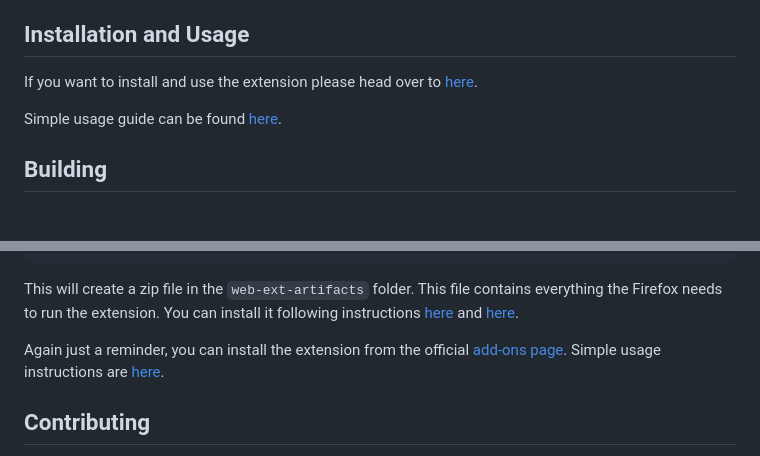
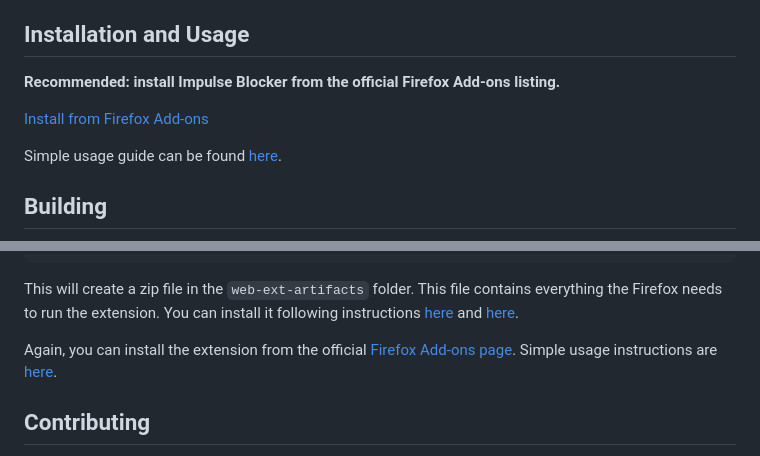
Before and after one commit to raicem/impulse-blocker, a Markdown page: README.md, 2 parts joined by grey strips. GitHub-like rendering; blank space fills up the shorter version.

Commit message:
Make README install link more prominent

```diff
--- a/README.md
+++ b/README.md
@@ -4,7 +4,9 @@ Block distracting websites when you are browsing the web. Written using [WebExte
 
 ## Installation and Usage
 
-If you want to install and use the extension please head over to [here](https://addons.mozilla.org/en-US/firefox/addon/impulse-blocker/).
+**Recommended: install Impulse Blocker from the official Firefox Add-ons listing.**
+
+[Install from Firefox Add-ons](https://addons.mozilla.org/en-US/firefox/addon/impulse-blocker/)
 
 Simple usage guide can be found [here](https://blog.cemunalan.com.tr/2017/05/17/impulse-blocker-guide/).
 
@@ -36,7 +38,7 @@ npm run release
 
 This will create a zip file in the `web-ext-artifacts` folder. This file contains everything the Firefox needs to run the extension. You can install it following instructions [here](https://developer.mozilla.org/en-US/docs/Mozilla/Add-ons/Distribution) and [here](https://developer.mozilla.org/en-US/docs/Mozilla/Add-ons/WebExtensions/Distribution_options/Sideloading_add-ons).
 
-Again just a reminder, you can install the extension from the official [add-ons page](https://addons.mozilla.org/en-US/firefox/addon/impulse-blocker/). Simple usage instructions are [here](https://blog.cemunalan.com.tr/2017/05/17/impulse-blocker-guide/).
+Again, you can install the extension from the official [Firefox Add-ons page](https://addons.mozilla.org/en-US/firefox/addon/impulse-blocker/). Simple usage instructions are [here](https://blog.cemunalan.com.tr/2017/05/17/impulse-blocker-guide/).
 
 ## Contributing
 
```
